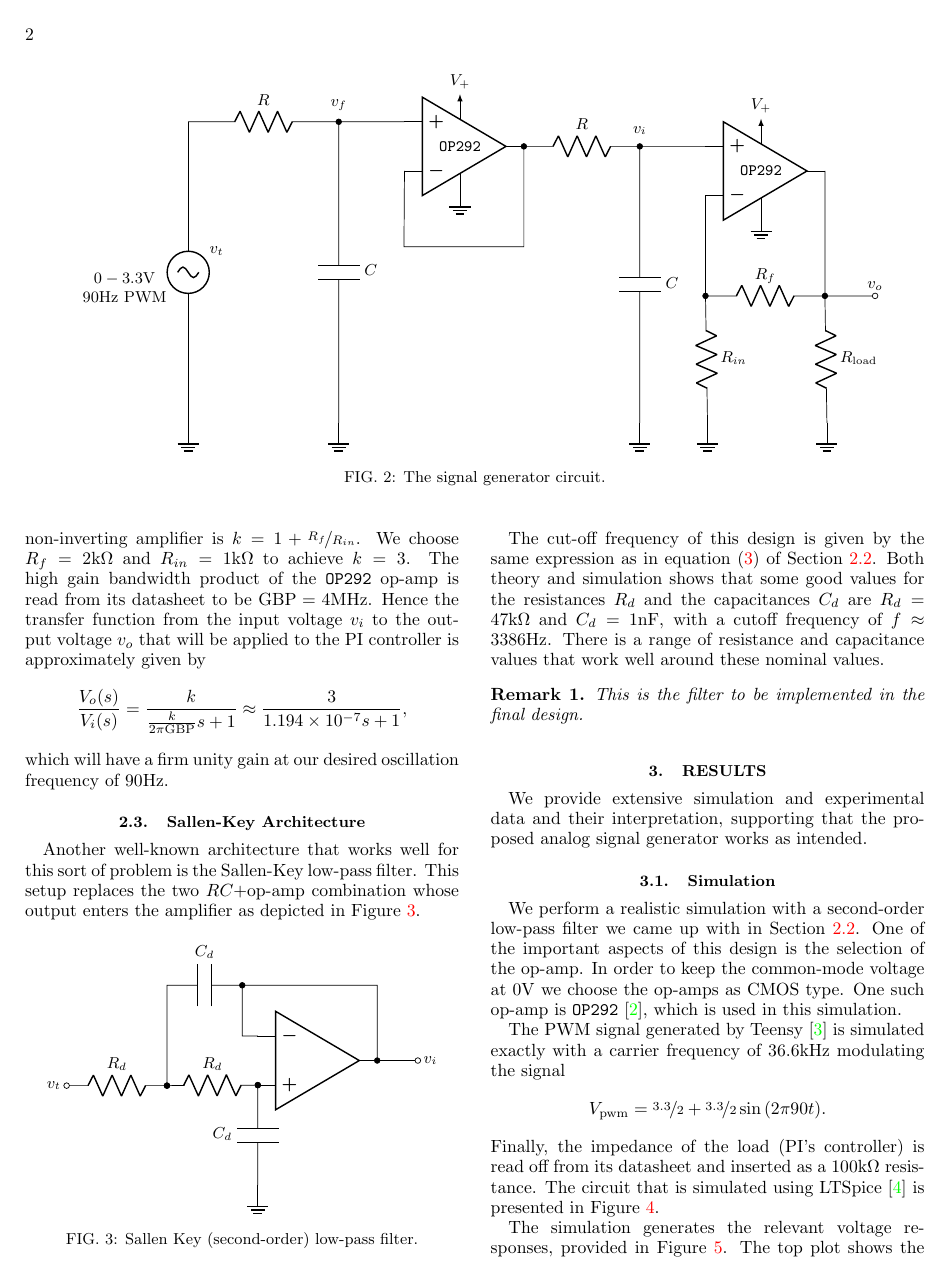
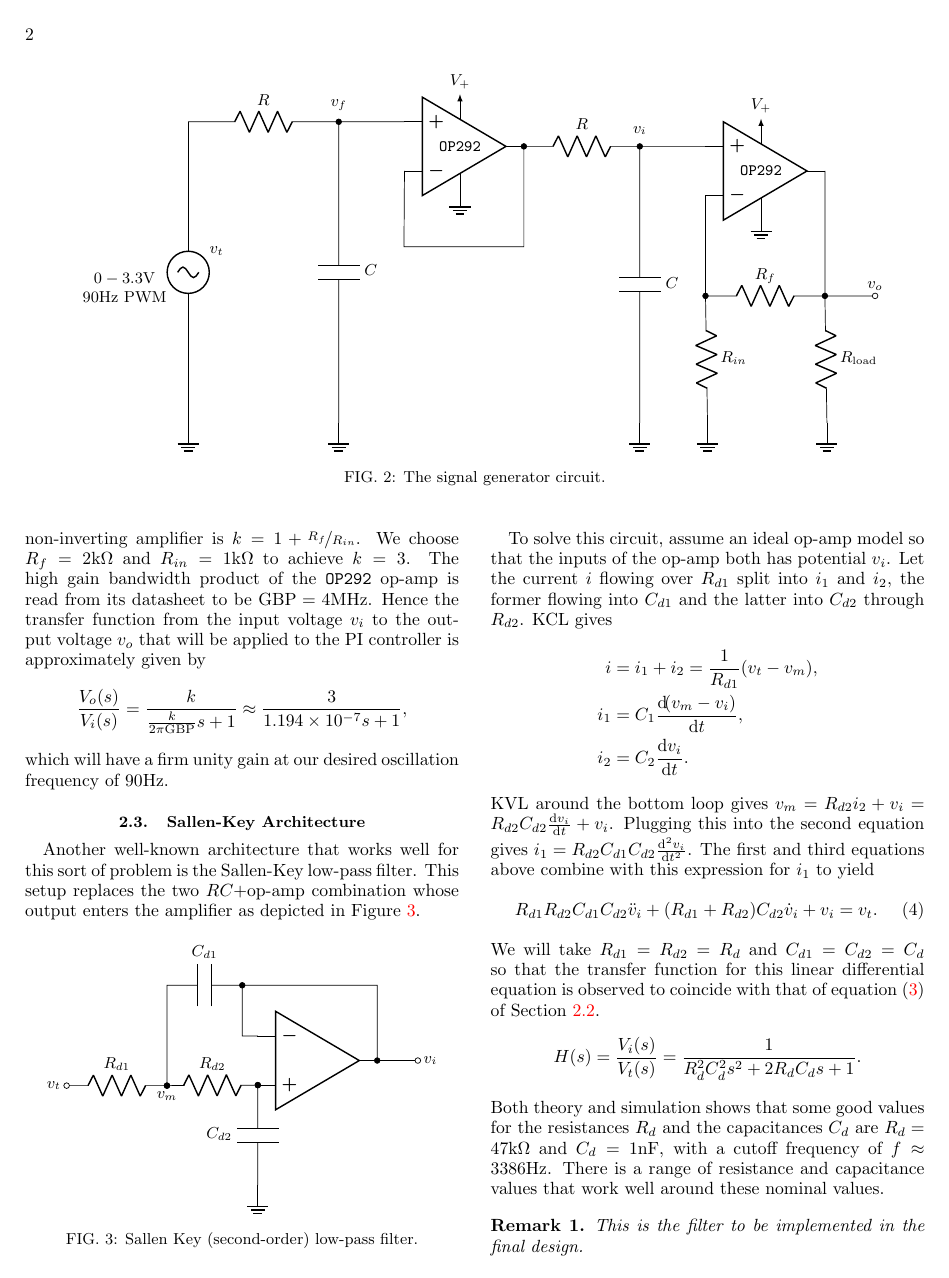
Before and after one commit to Symplectomorphism/bioreactor, a LaTeX paper (TeX/root.tex, which reads TeX/contents/analysis.tex): page 2 of 3 before the commit and page 2 of 4 after it. Compiled offline with pdfLaTeX.

Commit message:
Sallen Key equations derived

```diff
--- a/TeX/contents/analysis.tex
+++ b/TeX/contents/analysis.tex
@@ -213,10 +213,10 @@ whose output enters the amplifier as depicted in Figure~\ref{fig:sallenkey}.
 \begin{figure}[h]
 \begin{circuitikz}[scale=1]\draw
 (5,.5) node [op amp] (opamp) {}
-(0,0) node [left] {$v_t$} to [R, l=$R_d$, o-*] (2,0)
-to [R, l=$R_d$, *-*] (opamp.+)
-to [C, l_=$C_{d}$, *-] ($(opamp.+)+(0,-2)$) node [ground] {}
-(opamp.out) |- (3.5,2) to [C, l_=$C_{d}$, *-] (2,2) to [short] (2,0)
+(0,0) node [left] {$v_t$} to [R, l=$R_{d1}$, o-*] (2,0) node[below]{$v_m$}
+to [R, l=$R_{d2}$, *-*] (opamp.+)
+to [C, l_=$C_{d2}$, *-] ($(opamp.+)+(0,-2)$) node [ground] {}
+(opamp.out) |- (3.5,2) to [C, l_=$C_{d1}$, *-] (2,2) to [short] (2,0)
 (opamp.-) -| (3.5,2)
 (opamp.out) to [short, *-o] (7,.5) node [right] {$v_i$};
 \end{circuitikz}
@@ -224,12 +224,38 @@ to [C, l_=$C_{d}$, *-] ($(opamp.+)+(0,-2)$) node [ground] {}
 \label{fig:sallenkey}
 \end{figure}
 
-The cut-off frequency of this design is given by the same expression as in
-equation~\eqref{eq:tf} of Section~\ref{ssec:second}. Both theory and simulation
-shows that some good values for the resistances $R_d$ and the capacitances $C_d$
-are $R_d = 47$\unit{\kilo\ohm} and $C_d = 1$\unit{\nano\farad}, with a cutoff
-frequency of $f \approx 3386$\unit{\hertz}. There is a range of resistance and
-capacitance values that work well around these nominal values.
+To solve this circuit, assume an ideal op-amp model so that the inputs of the
+op-amp both has potential $v_i$. Let the current $i$ flowing over $R_{d1}$ split
+into $i_1$ and $i_2$, the former flowing into $C_{d1}$ and the latter into
+$C_{d2}$ through $R_{d2}$. KCL gives
+%
+\begin{align*}
+    i &= i_1 + i_2 = \frac{1}{R_{d1}}(v_t - v_m), \\
+    i_1 &= C_1 \frac{\dd (v_m - v_i)}{\dd t}, \\
+    i_2 &= C_2 \frac{\dd v_i}{\dd t}.
+\end{align*}
+%
+KVL around the bottom loop gives $v_m = R_{d2}i_2 + v_i = R_{d2}C_{d2}\frac{\dd
+v_i}{\dd t} + v_i$. Plugging this into the second equation gives $i_1 =
+R_{d2}C_{d1}C_{d2}\frac{\dd^2v_i}{\dd t^2}$. The first and third
+equations above combine with this expression for $i_1$ to yield
+%
+\begin{equation}
+    R_{d1}R_{d2}C_{d1}C_{d2}\ddot{v}_i + (R_{d1} + R_{d2})C_{d2}\dot{v}_i + v_i
+    = v_t.
+    \label{eq:sallenkey_de}
+\end{equation}
+%
+We will take $R_{d1} = R_{d2} = R_d$ and $C_{d1} = C_{d2} = C_d$ so that the
+transfer function for this linear differential equation is observed to coincide
+with that of equation~\eqref{eq:tf} of Section~\ref{ssec:second}. \[ H(s) =
+\frac{V_i(s)}{V_t(s)} = \frac{1}{R_d^2C_d^2s^2 + 2R_dC_ds + 1}.\]
+%
+Both theory and simulation shows that some good values for the resistances $R_d$
+and the capacitances $C_d$ are $R_d = 47$\unit{\kilo\ohm} and $C_d =
+1$\unit{\nano\farad}, with a cutoff frequency of $f \approx 3386$\unit{\hertz}.
+There is a range of resistance and capacitance values that work well around
+these nominal values.
 
 \begin{rem}
     This is the filter to be implemented in the final design.
```
Also changed, not shown: TeX/root.pdf, 5 other files.
